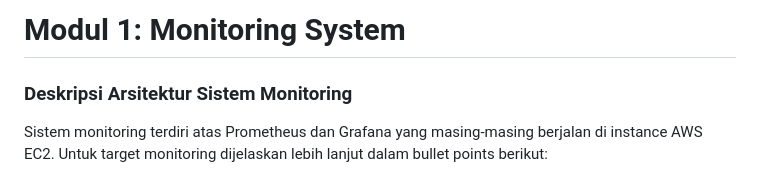
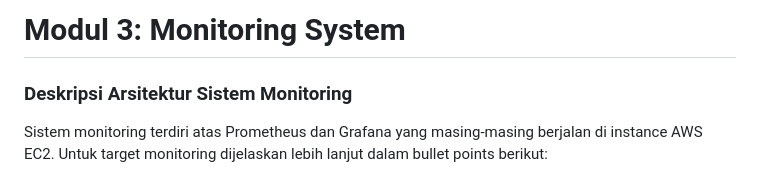
Before and after one commit to lazuardiyasfin/oprecncc2026, a Markdown page: README.md, the part around the change. Drawn GitHub-style.

Commit message:
docs: fix wrong module number

```diff
--- a/README.md
+++ b/README.md
@@ -1,4 +1,4 @@
-# Modul 1: Monitoring System
+# Modul 3: Monitoring System
 
 ### Deskripsi Arsitektur Sistem Monitoring
 
```
